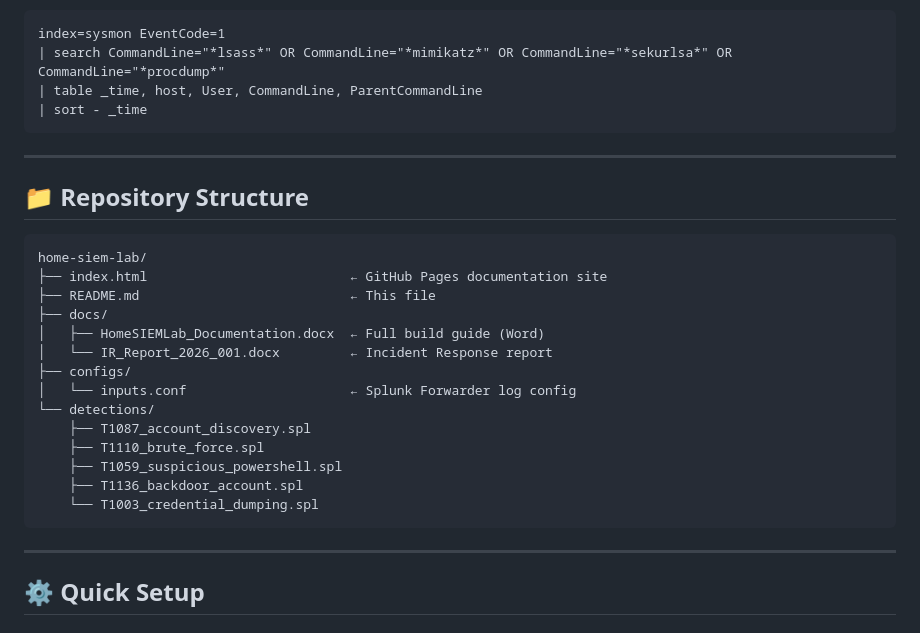
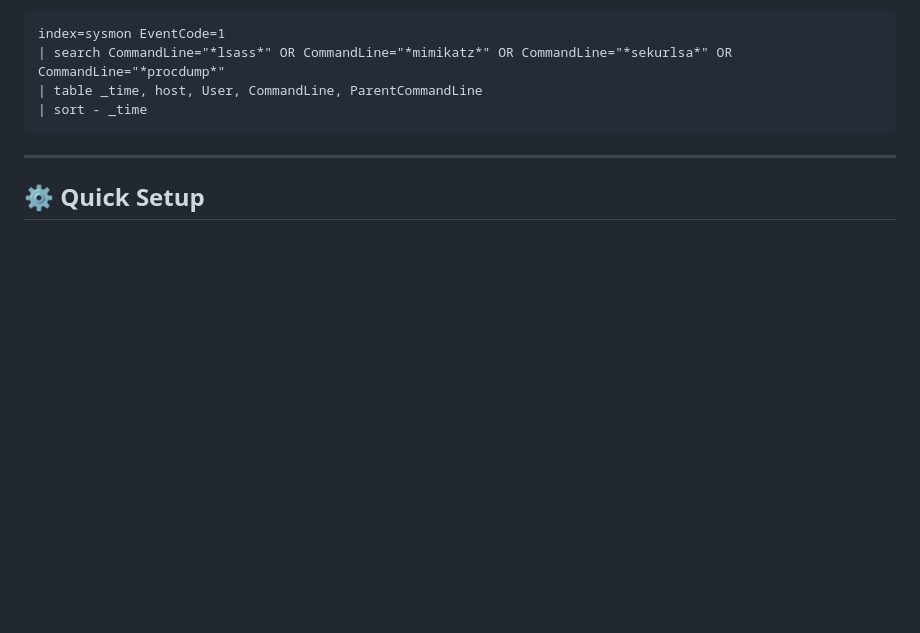
Before and after one commit to ferozahmadkhan/Home-SIEM-Lab-Splunk-Sysmon-Atomic-Red-Team, a Markdown page: README.md, the part around the change. GitHub-like rendering; blank space fills up the shorter version.

````diff
--- a/README.md
+++ b/README.md
@@ -137,27 +137,6 @@ index=sysmon EventCode=1
 
 ---
 
-## 📁 Repository Structure
-
-```
-home-siem-lab/
-├── index.html                          ← GitHub Pages documentation site
-├── README.md                           ← This file
-├── docs/
-│   ├── HomeSIEMLab_Documentation.docx  ← Full build guide (Word)
-│   └── IR_Report_2026_001.docx         ← Incident Response report
-├── configs/
-│   └── inputs.conf                     ← Splunk Forwarder log config
-└── detections/
-    ├── T1087_account_discovery.spl
-    ├── T1110_brute_force.spl
-    ├── T1059_suspicious_powershell.spl
-    ├── T1136_backdoor_account.spl
-    └── T1003_credential_dumping.spl
-```
-
----
-
 ## ⚙️ Quick Setup
 
 ### 1. Environment
````
